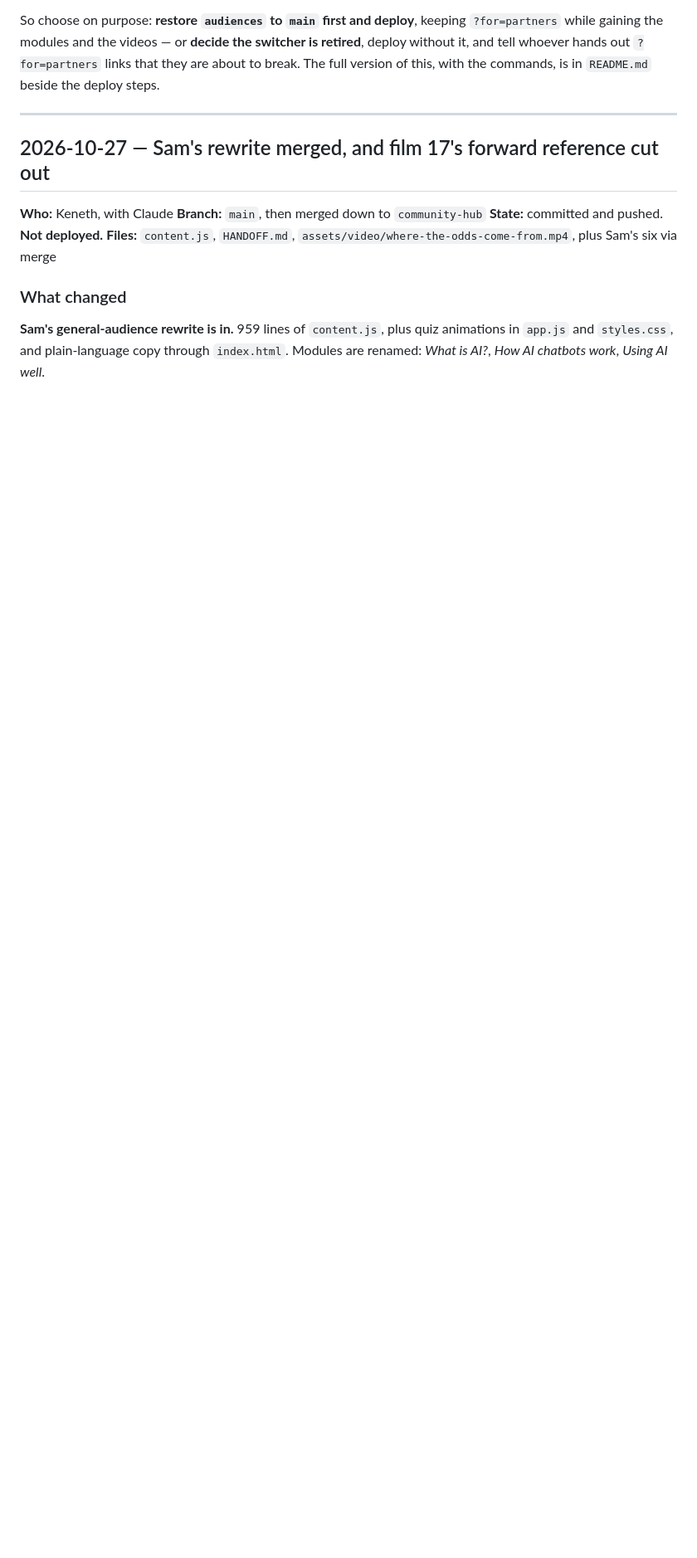
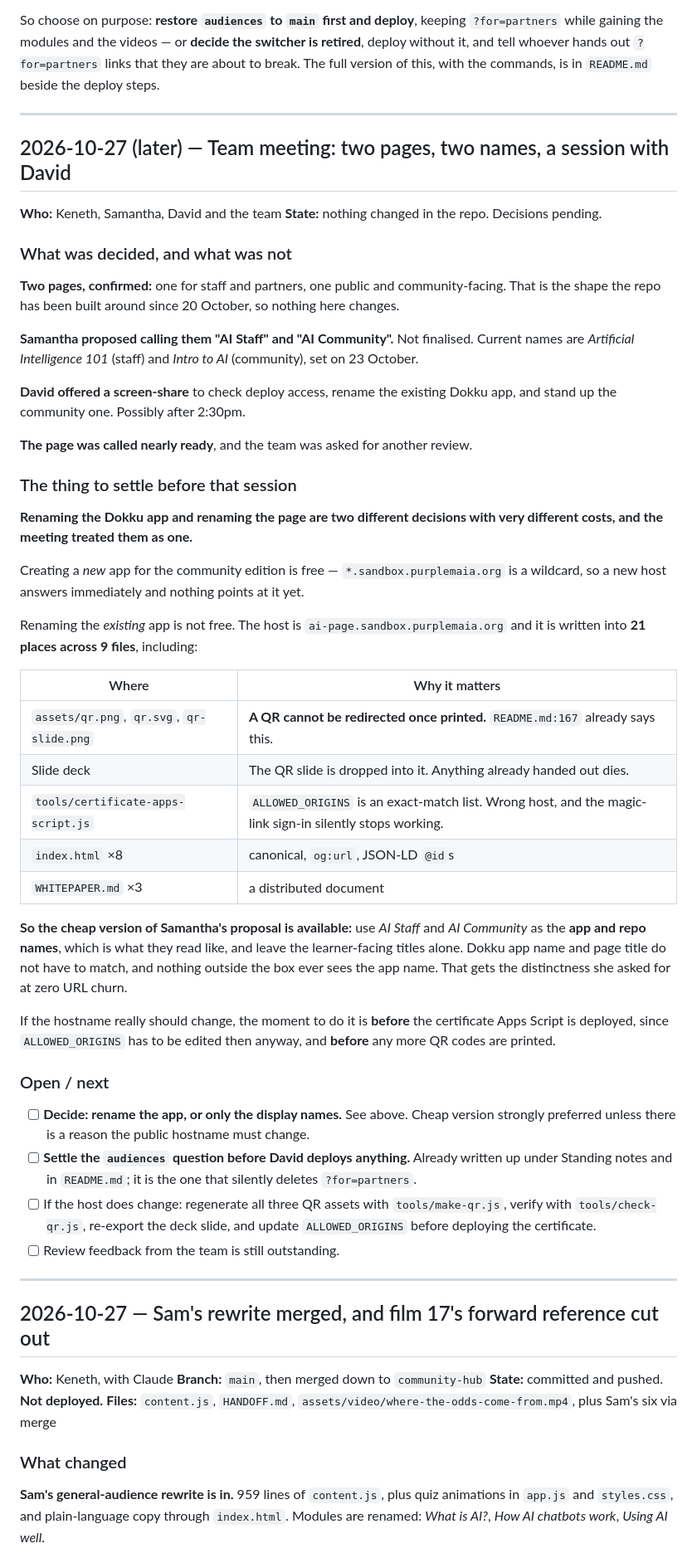
Before and after one commit to KenethM/PurpleMaia---AI-Page, a Markdown page: HANDOFF.md, the part around the change. Shown at 83% size. Drawn GitHub-style; blank space fills up the shorter version.

Commit message:
Log today's meeting, and separate the two renames
The meeting treated "rename the pages" and "rename the Dokku app" as one
decision. They are not, and the costs are very different.

A new app for the community edition is free: the wildcard means a new
host answers immediately and nothing points at it yet.

Renaming the existing app is not. ai-page.sandbox.purplemaia.org is
written into 21 places across 9 files, and two of those cannot be fixed
after the fact: the three QR assets and the deck slide they go into,
which README.md:167 already flags as the one asset that cannot be
redirected once printed. ALLOWED_ORIGINS in the certificate Apps Script
is an exact-match list, so a wrong host there breaks the magic-link
sign-in silently rather than loudly.

So the cheap version of Samantha's proposal is available: use "AI Staff"
and "AI Community" as the app and repo names, which is what they read
like, and leave the learner-facing titles alone. The app name is never
seen outside the box.

Co-Authored-By: Claude Opus 5 <noreply@anthropic.com>

```diff
--- a/HANDOFF.md
+++ b/HANDOFF.md
@@ -44,6 +44,70 @@ So choose on purpose: **restore `audiences` to `main` first and deploy**, keepin
 switcher is retired**, deploy without it, and tell whoever hands out
 `?for=partners` links that they are about to break. The full version of this,
 with the commands, is in `README.md` beside the deploy steps.
+
+---
+
+## 2026-10-27 (later) — Team meeting: two pages, two names, a session with David
+
+**Who:** Keneth, Samantha, David and the team
+**State:** nothing changed in the repo. Decisions pending.
+
+### What was decided, and what was not
+
+**Two pages, confirmed:** one for staff and partners, one public and
+community-facing. That is the shape the repo has been built around since 20
+October, so nothing here changes.
+
+**Samantha proposed calling them "AI Staff" and "AI Community".** Not finalised.
+Current names are *Artificial Intelligence 101* (staff) and *Intro to AI*
+(community), set on 23 October.
+
+**David offered a screen-share** to check deploy access, rename the existing
+Dokku app, and stand up the community one. Possibly after 2:30pm.
+
+**The page was called nearly ready**, and the team was asked for another review.
+
+### The thing to settle before that session
+
+**Renaming the Dokku app and renaming the page are two different decisions with
+very different costs, and the meeting treated them as one.**
+
+Creating a *new* app for the community edition is free — `*.sandbox.purplemaia.org`
+is a wildcard, so a new host answers immediately and nothing points at it yet.
+
+Renaming the *existing* app is not free. The host is `ai-page.sandbox.purplemaia.org`
+and it is written into **21 places across 9 files**, including:
+
+| Where | Why it matters |
+|---|---|
+| `assets/qr.png`, `qr.svg`, `qr-slide.png` | **A QR cannot be redirected once printed.** `README.md:167` already says this. |
+| Slide deck | The QR slide is dropped into it. Anything already handed out dies. |
+| `tools/certificate-apps-script.js` | `ALLOWED_ORIGINS` is an exact-match list. Wrong host, and the magic-link sign-in silently stops working. |
+| `index.html` ×8 | canonical, `og:url`, JSON-LD `@id`s |
+| `WHITEPAPER.md` ×3 | a distributed document |
+
+**So the cheap version of Samantha's proposal is available:** use *AI Staff* and
+*AI Community* as the **app and repo names**, which is what they read like, and
+leave the learner-facing titles alone. Dokku app name and page title do not have
+to match, and nothing outside the box ever sees the app name. That gets the
+distinctness she asked for at zero URL churn.
+
+If the hostname really should change, the moment to do it is **before** the
+certificate Apps Script is deployed, since `ALLOWED_ORIGINS` has to be edited
+then anyway, and **before** any more QR codes are printed.
+
+### Open / next
+
+- [ ] **Decide: rename the app, or only the display names.** See above. Cheap
+      version strongly preferred unless there is a reason the public hostname
+      must change.
+- [ ] **Settle the `audiences` question before David deploys anything.** Already
+      written up under Standing notes and in `README.md`; it is the one that
+      silently deletes `?for=partners`.
+- [ ] If the host does change: regenerate all three QR assets with
+      `tools/make-qr.js`, verify with `tools/check-qr.js`, re-export the deck
+      slide, and update `ALLOWED_ORIGINS` before deploying the certificate.
+- [ ] Review feedback from the team is still outstanding.
 
 ---
 
```
